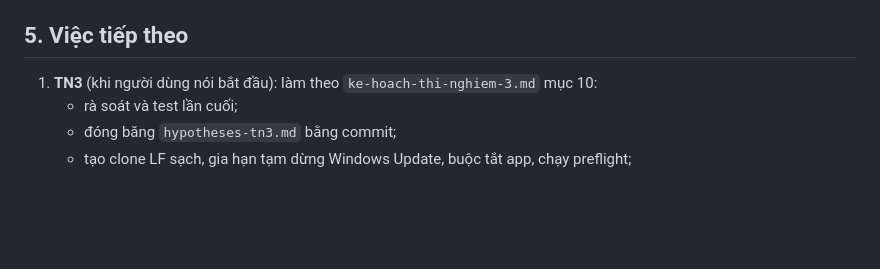
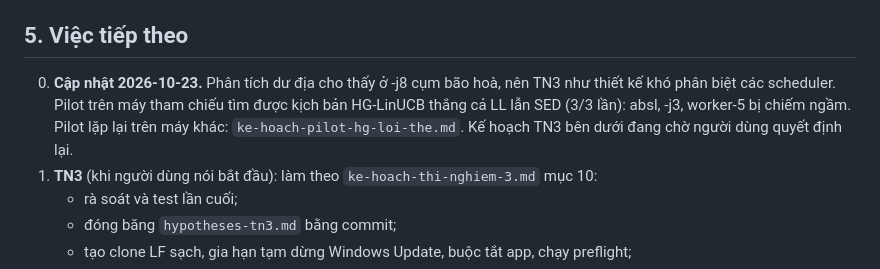
Before and after one commit to hybrid-grid/hybridgrid, a Markdown page: docs/thesis/TIEN-DO-THUC-NGHIEM.md, the part around the change. Drawn GitHub-style; blank space fills up the shorter version.

```diff
--- a/docs/thesis/TIEN-DO-THUC-NGHIEM.md
+++ b/docs/thesis/TIEN-DO-THUC-NGHIEM.md
@@ -70,6 +70,10 @@ metric mới trong `scripts/analyze_exp.py`.
 
 ## 5. Việc tiếp theo
 
+0. **Cập nhật 2026-10-23.** Phân tích dư địa cho thấy ở -j8 cụm bão hoà, nên TN3 như thiết kế khó phân biệt
+   các scheduler. Pilot trên máy tham chiếu tìm được kịch bản HG-LinUCB thắng cả LL lẫn SED (3/3 lần): absl,
+   -j3, worker-5 bị chiếm ngầm. Pilot lặp lại trên máy khác: `ke-hoach-pilot-hg-loi-the.md`. Kế hoạch TN3 bên
+   dưới đang chờ người dùng quyết định lại.
 1. **TN3** (khi người dùng nói bắt đầu): làm theo `ke-hoach-thi-nghiem-3.md` mục 10:
    - rà soát và test lần cuối;
    - đóng băng `hypotheses-tn3.md` bằng commit;
```
Also changed, not shown: docs/thesis/ke-hoach-pilot-hg-loi-the.md (added, +194 -0 lines).
